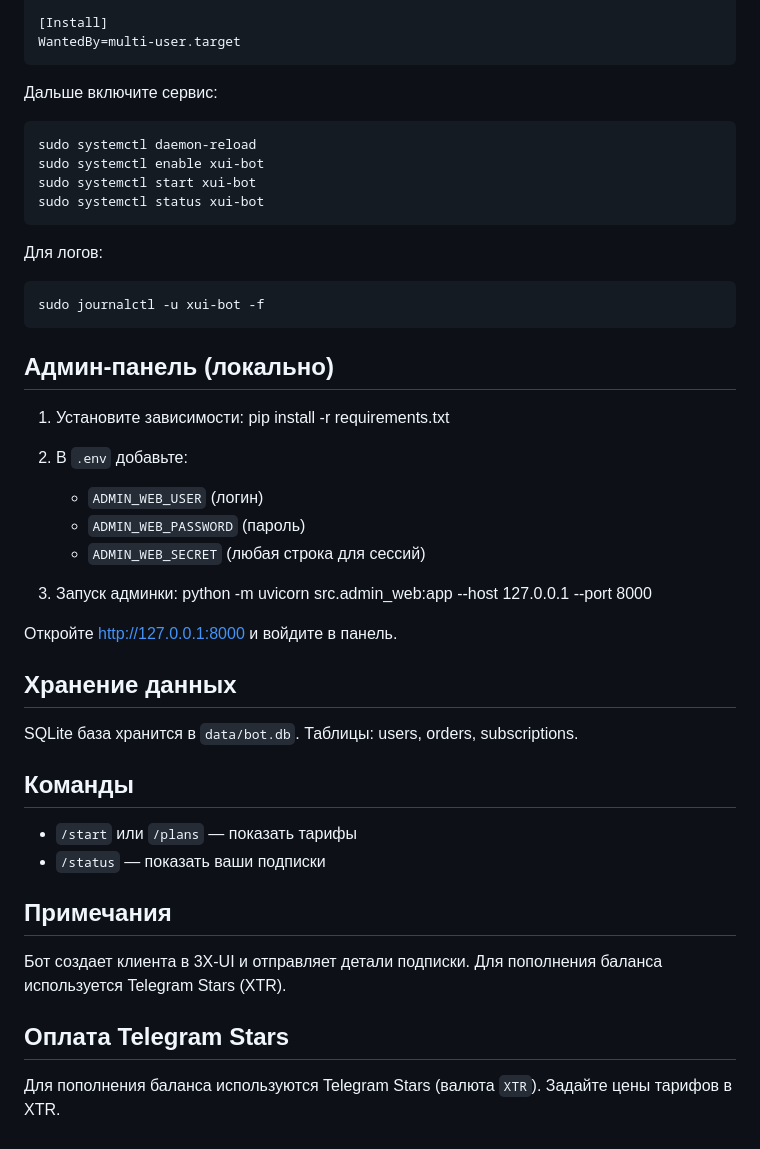
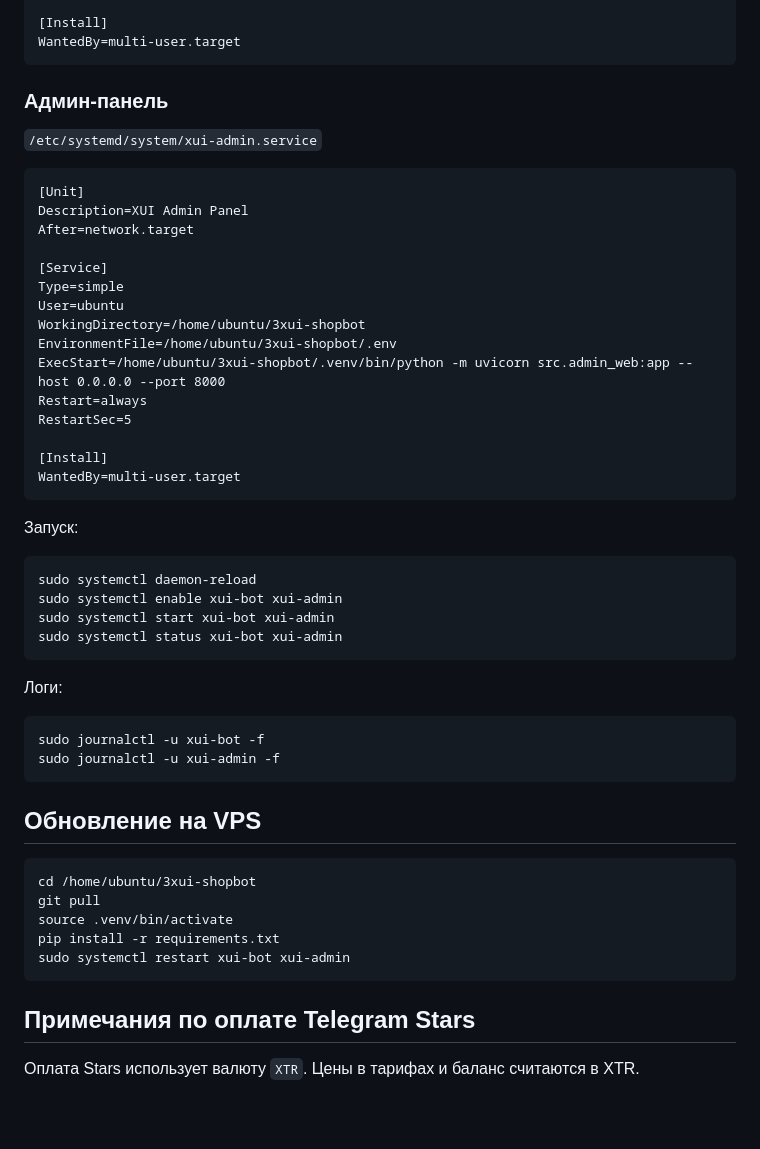
Before and after one commit to Behterr/3xui-shop-bot, a Markdown page: README.md, the part around one of its changes. Drawn GitHub-style; blank space fills up the shorter version.

````diff
--- a/README.md
+++ b/README.md
@@ -74,48 +104,51 @@ RestartSec=5
 WantedBy=multi-user.target
 ```
 
-Дальше включите сервис:
+### Админ‑панель
+
+`/etc/systemd/system/xui-admin.service`
+```
+[Unit]
+Description=XUI Admin Panel
+After=network.target
+
+[Service]
+Type=simple
+User=ubuntu
+WorkingDirectory=/home/ubuntu/3xui-shopbot
+EnvironmentFile=/home/ubuntu/3xui-shopbot/.env
+ExecStart=/home/ubuntu/3xui-shopbot/.venv/bin/python -m uvicorn src.admin_web:app --host 0.0.0.0 --port 8000
+Restart=always
+RestartSec=5
+
+[Install]
+WantedBy=multi-user.target
+```
+
+Запуск:
 ```
 sudo systemctl daemon-reload
-sudo systemctl enable xui-bot
-sudo systemctl start xui-bot
-sudo systemctl status xui-bot
+sudo systemctl enable xui-bot xui-admin
+sudo systemctl start xui-bot xui-admin
+sudo systemctl status xui-bot xui-admin
 ```
 
-Для логов:
+Логи:
 ```
 sudo journalctl -u xui-bot -f
+sudo journalctl -u xui-admin -f
 ```
 
-## Админ‑панель (локально)
+## Обновление на VPS
 
-1. Установите зависимости:
-   pip install -r requirements.txt
+```
+cd /home/ubuntu/3xui-shopbot
+git pull
+source .venv/bin/activate
+pip install -r requirements.txt
+sudo systemctl restart xui-bot xui-admin
+```
 
-2. В `.env` добавьте:
-   - `ADMIN_WEB_USER` (логин)
-   - `ADMIN_WEB_PASSWORD` (пароль)
-   - `ADMIN_WEB_SECRET` (любая строка для сессий)
+## Примечания по оплате Telegram Stars
 
-3. Запуск админки:
-   python -m uvicorn src.admin_web:app --host 127.0.0.1 --port 8000
-
-Откройте http://127.0.0.1:8000 и войдите в панель.
-
-## Хранение данных
-
-SQLite база хранится в `data/bot.db`.
-Таблицы: users, orders, subscriptions.
-
-## Команды
-
-- `/start` или `/plans` — показать тарифы
-- `/status` — показать ваши подписки
-
-## Примечания
-
-Бот создает клиента в 3X-UI и отправляет детали подписки. Для пополнения баланса используется Telegram Stars (XTR).
-
-## Оплата Telegram Stars
-
-Для пополнения баланса используются Telegram Stars (валюта `XTR`). Задайте цены тарифов в XTR.
+Оплата Stars использует валюту `XTR`. Цены в тарифах и баланс считаются в XTR.
````
Also changed, not shown: other parts of README.md (+63 -33 lines).
